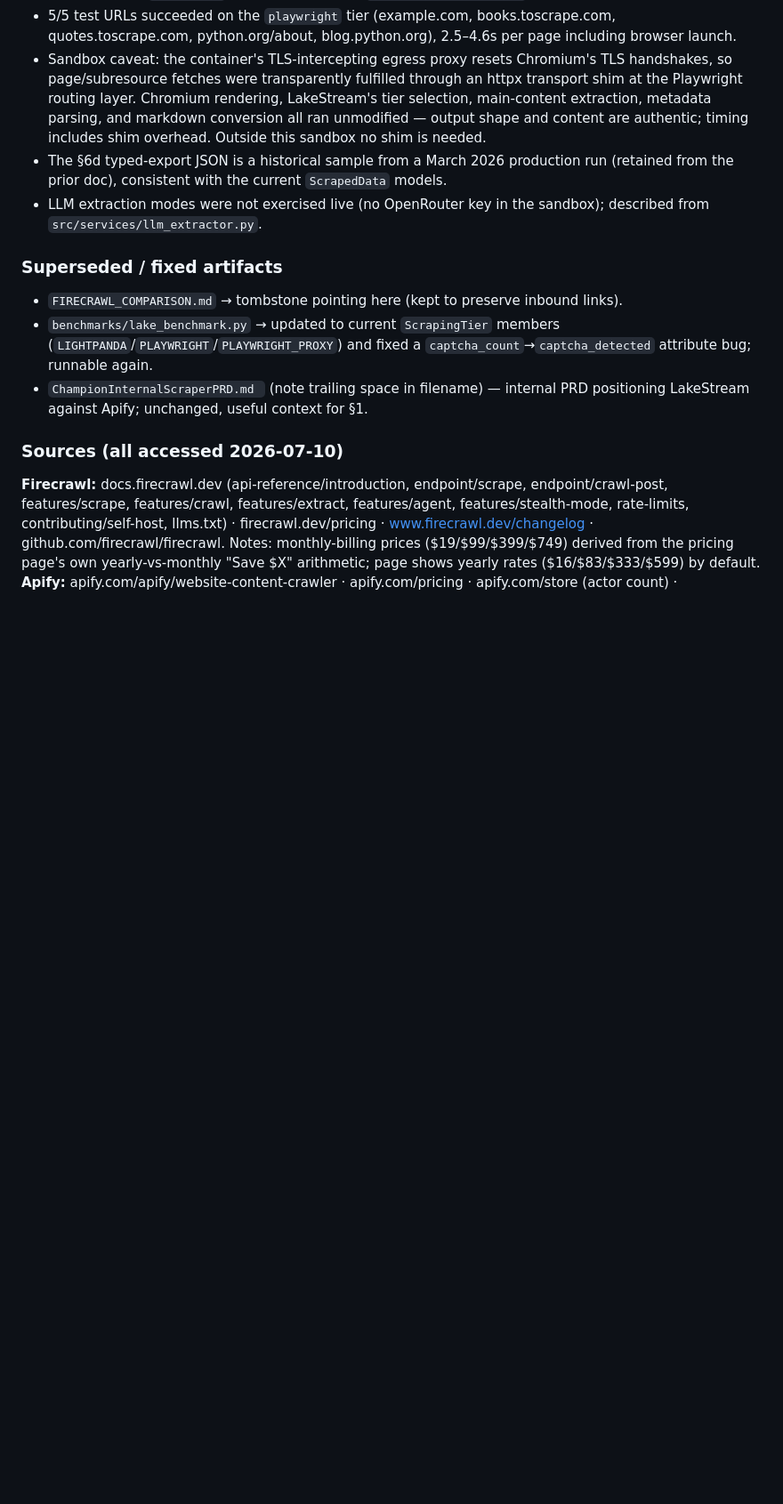
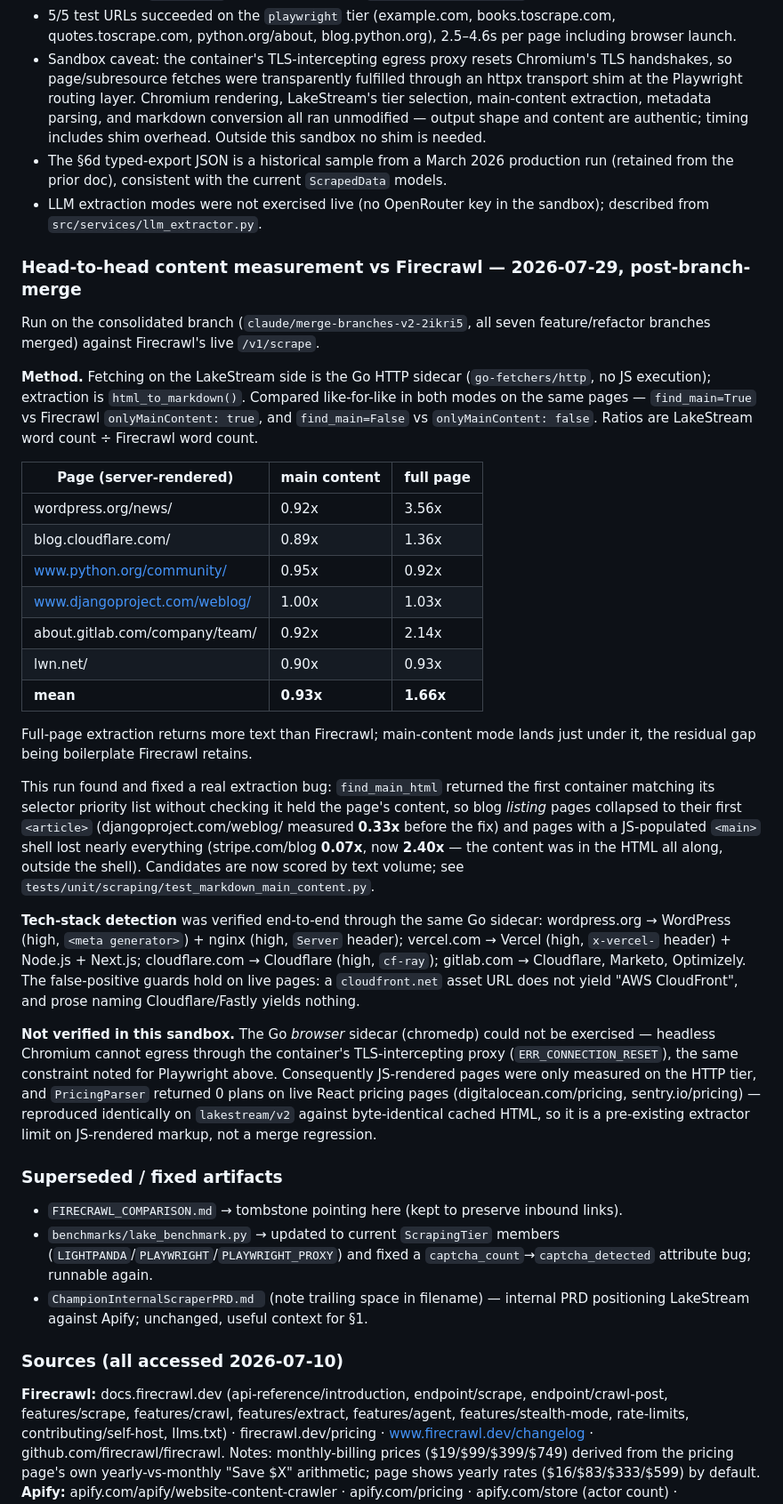
Before and after one commit to Champ-Deep/LakeStream, a Markdown page: SCRAPER_COMPARISON.md, the part around the change. Shown at 89% size. GitHub-like rendering; blank space fills up the shorter version.

Commit message:
docs: record measured Firecrawl head-to-head on the merged branch
Adds the 2026-07-29 like-for-like content measurement (Go HTTP sidecar vs
Firecrawl /v1/scrape, both main-content and full-page modes), the live
tech-stack detection spot-checks, and an honest note on what the sandbox could
not exercise — the chromedp sidecar cannot egress through the TLS-intercepting
proxy, and the PricingParser gap on JS-rendered pages is reproduced identically
on lakestream/v2, so it predates this merge.

```diff
--- a/SCRAPER_COMPARISON.md
+++ b/SCRAPER_COMPARISON.md
@@ -356,6 +356,56 @@ Also relevant: Firecrawl plan concurrency is 2–150+ browsers and 10–7,500 sc
 - The §6d typed-export JSON is a historical sample from a March 2026 production run (retained from the prior doc), consistent with the current `ScrapedData` models.
 - LLM extraction modes were not exercised live (no OpenRouter key in the sandbox); described from `src/services/llm_extractor.py`.
 
+### Head-to-head content measurement vs Firecrawl — 2026-07-29, post-branch-merge
+
+Run on the consolidated branch (`claude/merge-branches-v2-2ikri5`, all seven
+feature/refactor branches merged) against Firecrawl's live `/v1/scrape`.
+
+**Method.** Fetching on the LakeStream side is the Go HTTP sidecar
+(`go-fetchers/http`, no JS execution); extraction is
+`html_to_markdown()`. Compared like-for-like in both modes on the same pages —
+`find_main=True` vs Firecrawl `onlyMainContent: true`, and `find_main=False` vs
+`onlyMainContent: false`. Ratios are LakeStream word count ÷ Firecrawl word count.
+
+| Page (server-rendered) | main content | full page |
+|---|---|---|
+| wordpress.org/news/ | 0.92x | 3.56x |
+| blog.cloudflare.com/ | 0.89x | 1.36x |
+| www.python.org/community/ | 0.95x | 0.92x |
+| www.djangoproject.com/weblog/ | 1.00x | 1.03x |
+| about.gitlab.com/company/team/ | 0.92x | 2.14x |
+| lwn.net/ | 0.90x | 0.93x |
+| **mean** | **0.93x** | **1.66x** |
+
+Full-page extraction returns more text than Firecrawl; main-content mode lands
+just under it, the residual gap being boilerplate Firecrawl retains.
+
+This run found and fixed a real extraction bug: `find_main_html` returned the
+first container matching its selector priority list without checking it held the
+page's content, so blog *listing* pages collapsed to their first `<article>`
+(djangoproject.com/weblog/ measured **0.33x** before the fix) and pages with a
+JS-populated `<main>` shell lost nearly everything (stripe.com/blog **0.07x**,
+now **2.40x** — the content was in the HTML all along, outside the shell).
+Candidates are now scored by text volume; see
+`tests/unit/scraping/test_markdown_main_content.py`.
+
+**Tech-stack detection** was verified end-to-end through the same Go sidecar:
+wordpress.org → WordPress (high, `<meta generator>`) + nginx (high, `Server`
+header); vercel.com → Vercel (high, `x-vercel-` header) + Node.js + Next.js;
+cloudflare.com → Cloudflare (high, `cf-ray`); gitlab.com → Cloudflare, Marketo,
+Optimizely. The false-positive guards hold on live pages: a `cloudfront.net`
+asset URL does not yield "AWS CloudFront", and prose naming Cloudflare/Fastly
+yields nothing.
+
+**Not verified in this sandbox.** The Go *browser* sidecar (chromedp) could not
+be exercised — headless Chromium cannot egress through the container's
+TLS-intercepting proxy (`ERR_CONNECTION_RESET`), the same constraint noted for
+Playwright above. Consequently JS-rendered pages were only measured on the
+HTTP tier, and `PricingParser` returned 0 plans on live React pricing pages
+(digitalocean.com/pricing, sentry.io/pricing) — reproduced identically on
+`lakestream/v2` against byte-identical cached HTML, so it is a pre-existing
+extractor limit on JS-rendered markup, not a merge regression.
+
 ### Superseded / fixed artifacts
 - `FIRECRAWL_COMPARISON.md` → tombstone pointing here (kept to preserve inbound links).
 - `benchmarks/lake_benchmark.py` → updated to current `ScrapingTier` members (`LIGHTPANDA`/`PLAYWRIGHT`/`PLAYWRIGHT_PROXY`) and fixed a `captcha_count`→`captcha_detected` attribute bug; runnable again.
```
